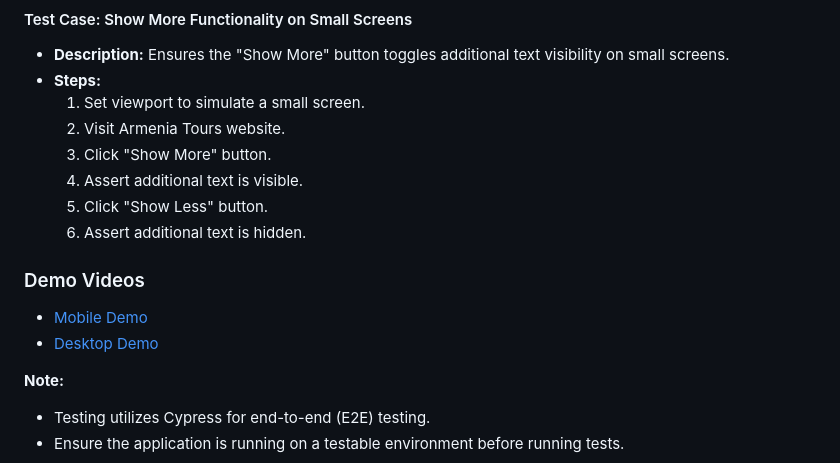
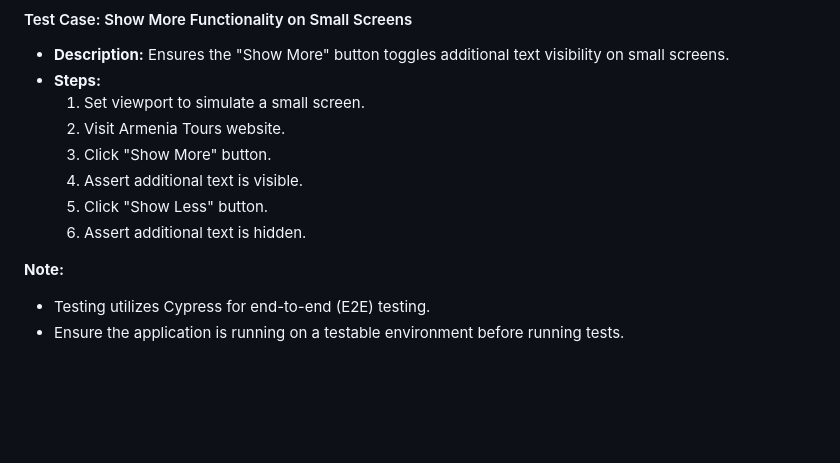
Before and after one commit to anasrashid-1/exodus-assignment, a Markdown page: readme.md, the part around the change. Drawn GitHub-style; blank space fills up the shorter version.

```diff
--- a/readme.md
+++ b/readme.md
@@ -90,11 +90,6 @@ Font Awesome for providing icon assets.
   5. Click "Show Less" button.
   6. Assert additional text is hidden.
 
-### Demo Videos
-
-- [Mobile Demo](demo-videos/mobile.gif)
-- [Desktop Demo](demo-videos/desktop.gif)
-
 **Note:**
 - Testing utilizes Cypress for end-to-end (E2E) testing.
 - Ensure the application is running on a testable environment before running tests.
```
